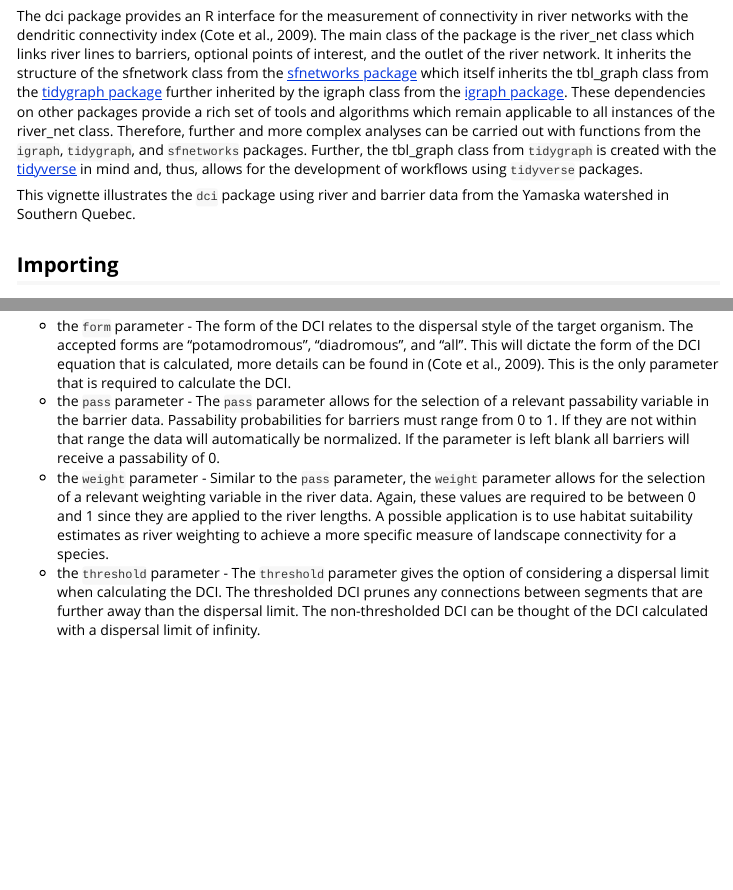
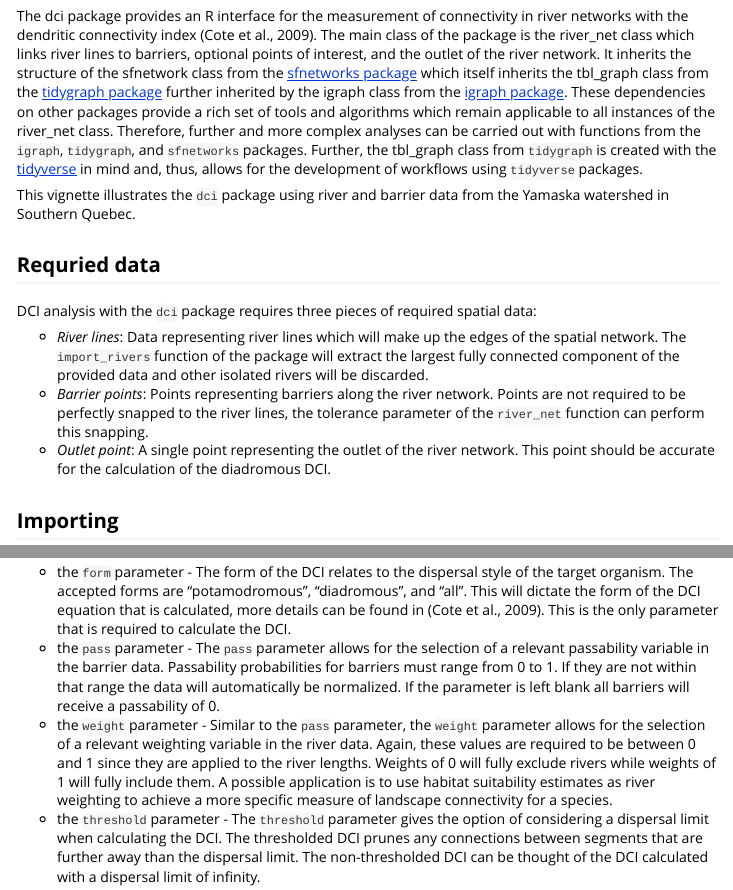
Before and after one commit to aarkilanian/dci, an R Markdown document (vignettes/user_guide.Rmd): the page in a window 1100 px wide, from 290 px down, and a second part further down, joined at a grey line. Rendered offline with R 4.5, knitr and Pandoc, with nearby package versions; some code elsewhere in the file could not run offline; long lines of code are wrapped; common packages that the code uses without loading them are loaded.

Commit message:
docs: added sections for ideal data and weighting direction

```diff
--- a/vignettes/user_guide.Rmd
+++ b/vignettes/user_guide.Rmd
@@ -22,6 +22,14 @@ library(dplyr)
 The dci package provides an R interface for the measurement of connectivity in river networks with the dendritic connectivity index (Cote et al., 2009). The main class of the package is the river_net class which links river lines to barriers, optional points of interest, and the outlet of the river network. It inherits the structure of the sfnetwork class from the [sfnetworks package](https://luukvdmeer.github.io/sfnetworks/) which itself inherits the tbl_graph class from the [tidygraph package](https://tidygraph.data-imaginist.com/index.html) further inherited by the igraph class from the [igraph package](https://igraph.org/). These dependencies on other packages provide a rich set of tools and algorithms which remain applicable to all instances of the river_net class. Therefore, further and more complex analyses can be carried out with functions from the `igraph`, `tidygraph`, and `sfnetworks` packages. Further, the tbl_graph class from `tidygraph` is created with the [tidyverse](https://www.tidyverse.org/) in mind and, thus, allows for the development of workflows using `tidyverse` packages.
 
 This vignette illustrates the `dci` package using river and barrier data from the Yamaska watershed in Southern Quebec.
+
+## Requried data
+
+DCI analysis with the `dci` package requires three pieces of required spatial data:
+
+* *River lines*: Data representing river lines which will make up the edges of the spatial network. The `import_rivers` function of the package will extract the largest fully connected component of the provided data and other isolated rivers will be discarded.
+* *Barrier points*: Points representing barriers along the river network. Points are not required to be perfectly snapped to the river lines, the tolerance parameter of the `river_net` function can perform this snapping.
+* *Outlet point*: A single point representing the outlet of the river network. This point should be accurate for the calculation of the diadromous DCI.
 
 ## Importing
 
@@ -99,7 +107,7 @@ Once a valid `river_net` object is constructed all the elements are present to c
 
 * the `form` parameter - The form of the DCI relates to the dispersal style of the target organism. The accepted forms are "potamodromous", "diadromous", and "all". This will dictate the form of the DCI equation that is calculated, more details can be found in (Cote et al., 2009). This is the only parameter that is required to calculate the DCI.
 * the `pass` parameter - The `pass` parameter allows for the selection of a relevant passability variable in the barrier data. Passability probabilities for barriers must range from 0 to 1. If they are not within that range the data will automatically be normalized. If the parameter is left blank all barriers will receive a passability of 0.
-* the `weight` parameter - Similar to the `pass` parameter, the `weight` parameter allows for the selection of a relevant weighting variable in the river data. Again, these values are required to be between 0 and 1 since they are applied to the river lengths. A possible application is to use habitat suitability estimates as river weighting to achieve a more specific measure of landscape connectivity for a species.
+* the `weight` parameter - Similar to the `pass` parameter, the `weight` parameter allows for the selection of a relevant weighting variable in the river data. Again, these values are required to be between 0 and 1 since they are applied to the river lengths. Weights of 0 will fully exclude rivers while weights of 1 will fully include them. A possible application is to use habitat suitability estimates as river weighting to achieve a more specific measure of landscape connectivity for a species.
 * the `threshold` parameter - The `threshold` parameter gives the option of considering a dispersal limit when calculating the DCI. The thresholded DCI prunes any connections between segments that are further away than the dispersal limit. The non-thresholded DCI can be thought of the DCI calculated with a dispersal limit of infinity.
 
 In the example below the DCI is calculated for a potamodromous species with a dispersal limit of 5,000m. No weighting is used in this case.
```
